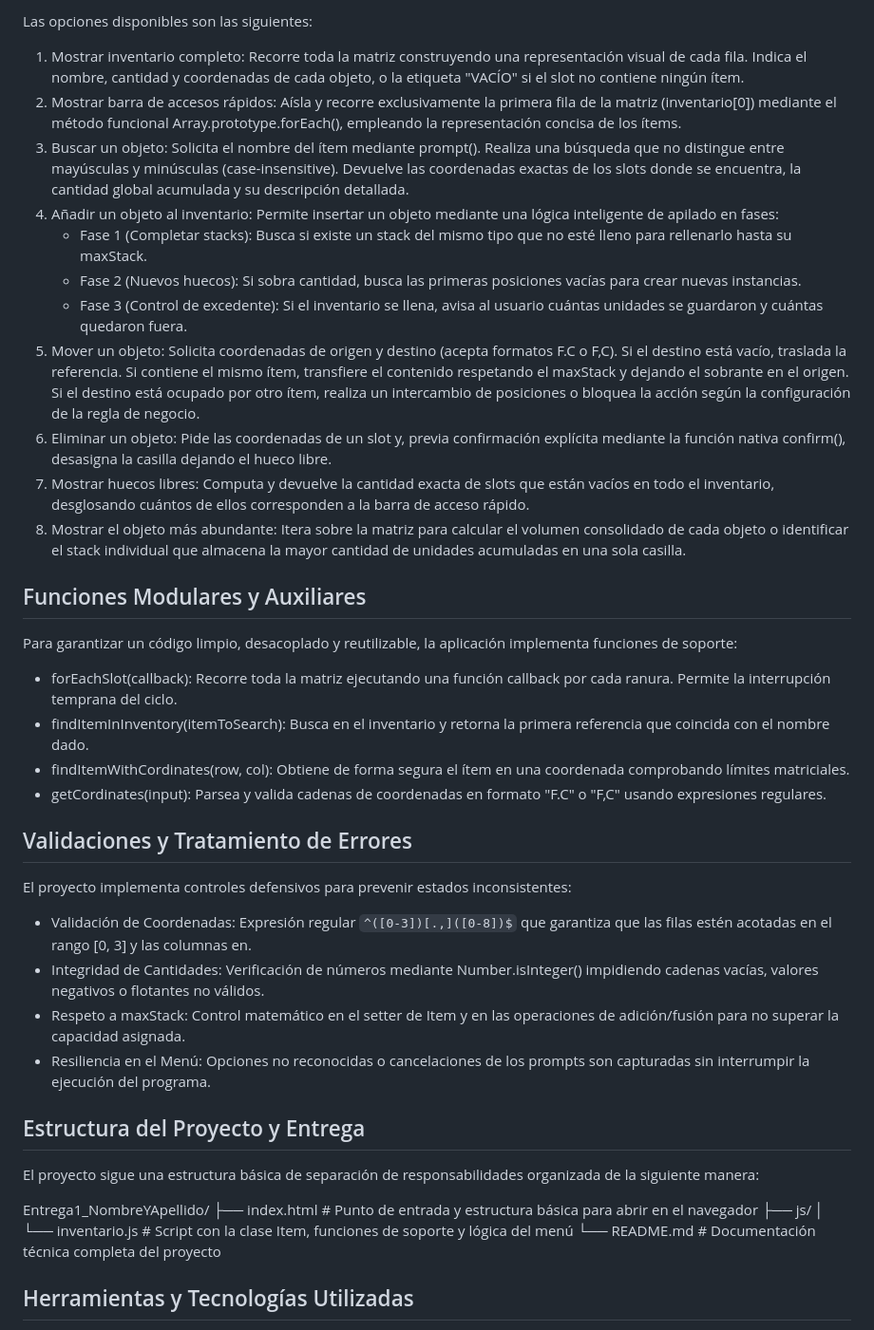
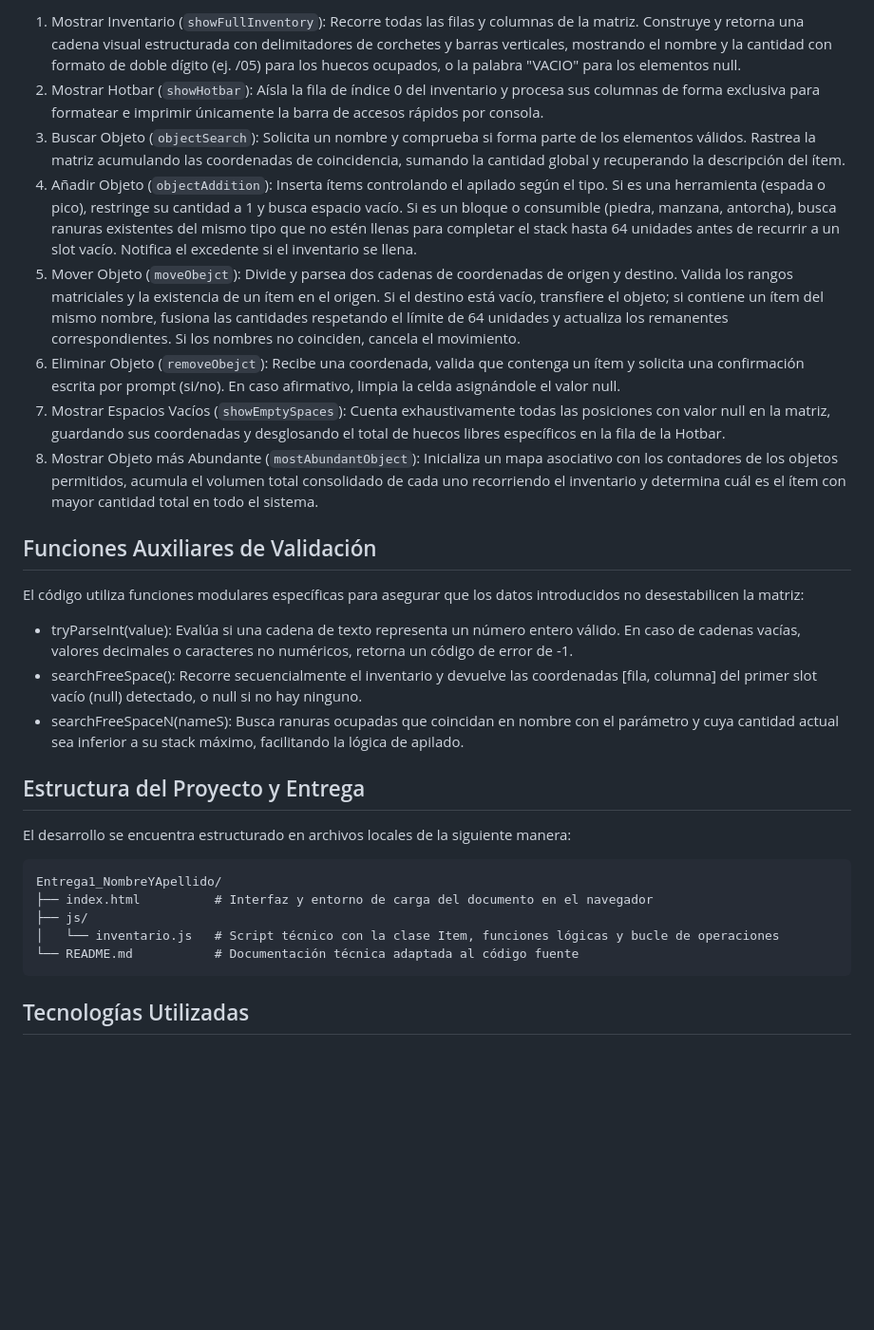
Before and after one commit to Juan-D07/Entrega1_JuanMiguelDominguez, a Markdown page: README.md, the part around one of its changes. Shown at 95% size. Drawn GitHub-style; blank space fills up the shorter version.

````diff
--- a/README.md
+++ b/README.md
@@ -54,43 +53,31 @@ El flujo de ejecución se gestiona mediante un menú interactivo por consola con
 
-Las opciones disponibles son las siguientes:
+1. Mostrar Inventario (`showFullInventory`): Recorre todas las filas y columnas de la matriz. Construye y retorna una cadena visual estructurada con delimitadores de corchetes y barras verticales, mostrando el nombre y la cantidad con formato de doble dígito (ej. /05) para los huecos ocupados, o la palabra "VACIO" para los elementos null.
+2. Mostrar Hotbar (`showHotbar`): Aísla la fila de índice 0 del inventario y procesa sus columnas de forma exclusiva para formatear e imprimir únicamente la barra de accesos rápidos por consola.
+3. Buscar Objeto (`objectSearch`): Solicita un nombre y comprueba si forma parte de los elementos válidos. Rastrea la matriz acumulando las coordenadas de coincidencia, sumando la cantidad global y recuperando la descripción del ítem.
+4. Añadir Objeto (`objectAddition`): Inserta ítems controlando el apilado según el tipo. Si es una herramienta (espada o pico), restringe su cantidad a 1 y busca espacio vacío. Si es un bloque o consumible (piedra, manzana, antorcha), busca ranuras existentes del mismo tipo que no estén llenas para completar el stack hasta 64 unidades antes de recurrir a un slot vacío. Notifica el excedente si el inventario se llena.
+5. Mover Objeto (`moveObejct`): Divide y parsea dos cadenas de coordenadas de origen y destino. Valida los rangos matriciales y la existencia de un ítem en el origen. Si el destino está vacío, transfiere el objeto; si contiene un ítem del mismo nombre, fusiona las cantidades respetando el límite de 64 unidades y actualiza los remanentes correspondientes. Si los nombres no coinciden, cancela el movimiento.
+6. Eliminar Objeto (`removeObejct`): Recibe una coordenada, valida que contenga un ítem y solicita una confirmación escrita por prompt (si/no). En caso afirmativo, limpia la celda asignándole el valor null.
+7. Mostrar Espacios Vacíos (`showEmptySpaces`): Cuenta exhaustivamente todas las posiciones con valor null en la matriz, guardando sus coordenadas y desglosando el total de huecos libres específicos en la fila de la Hotbar.
+8. Mostrar Objeto más Abundante (`mostAbundantObject`): Inicializa un mapa asociativo con los contadores de los objetos permitidos, acumula el volumen total consolidado de cada uno recorriendo el inventario y determina cuál es el ítem con mayor cantidad total en todo el sistema.
 
-1. Mostrar inventario completo: Recorre toda la matriz construyendo una representación visual de cada fila. Indica el nombre, cantidad y coordenadas de cada objeto, o la etiqueta "VACÍO" si el slot no contiene ningún ítem.
-2. Mostrar barra de accesos rápidos: Aísla y recorre exclusivamente la primera fila de la matriz (inventario[0]) mediante el método funcional Array.prototype.forEach(), empleando la representación concisa de los ítems.
-3. Buscar un objeto: Solicita el nombre del ítem mediante prompt(). Realiza una búsqueda que no distingue entre mayúsculas y minúsculas (case-insensitive). Devuelve las coordenadas exactas de los slots donde se encuentra, la cantidad global acumulada y su descripción detallada.
-4. Añadir un objeto al inventario: Permite insertar un objeto mediante una lógica inteligente de apilado en fases:
-   * Fase 1 (Completar stacks): Busca si existe un stack del mismo tipo que no esté lleno para rellenarlo hasta su maxStack.
-   * Fase 2 (Nuevos huecos): Si sobra cantidad, busca las primeras posiciones vacías para crear nuevas instancias.
-   * Fase 3 (Control de excedente): Si el inventario se llena, avisa al usuario cuántas unidades se guardaron y cuántas quedaron fuera.
-5. Mover un objeto: Solicita coordenadas de origen y destino (acepta formatos F.C o F,C). Si el destino está vacío, traslada la referencia. Si contiene el mismo ítem, transfiere el contenido respetando el maxStack y dejando el sobrante en el origen. Si el destino está ocupado por otro ítem, realiza un intercambio de posiciones o bloquea la acción según la configuración de la regla de negocio.
-6. Eliminar un objeto: Pide las coordenadas de un slot y, previa confirmación explícita mediante la función nativa confirm(), desasigna la casilla dejando el hueco libre.
-7. Mostrar huecos libres: Computa y devuelve la cantidad exacta de slots que están vacíos en todo el inventario, desglosando cuántos de ellos corresponden a la barra de acceso rápido.
-8. Mostrar el objeto más abundante: Itera sobre la matriz para calcular el volumen consolidado de cada objeto o identificar el stack individual que almacena la mayor cantidad de unidades acumuladas en una sola casilla.
+## Funciones Auxiliares de Validación
 
-## Funciones Modulares y Auxiliares
-
-Para garantizar un código limpio, desacoplado y reutilizable, la aplicación implementa funciones de soporte:
-* forEachSlot(callback): Recorre toda la matriz ejecutando una función callback por cada ranura. Permite la interrupción temprana del ciclo.
-* findItemInInventory(itemToSearch): Busca en el inventario y retorna la primera referencia que coincida con el nombre dado.
-* findItemWithCordinates(row, col): Obtiene de forma segura el ítem en una coordenada comprobando límites matriciales.
-* getCordinates(input): Parsea y valida cadenas de coordenadas en formato "F.C" o "F,C" usando expresiones regulares.
-
-## Validaciones y Tratamiento de Errores
-
-El proyecto implementa controles defensivos para prevenir estados inconsistentes:
-* Validación de Coordenadas: Expresión regular `^([0-3])[.,]([0-8])$` que garantiza que las filas estén acotadas en el rango [0, 3] y las columnas en.
-* Integridad de Cantidades: Verificación de números mediante Number.isInteger() impidiendo cadenas vacías, valores negativos o flotantes no válidos.
-* Respeto a maxStack: Control matemático en el setter de Item y en las operaciones de adición/fusión para no superar la capacidad asignada.
-* Resiliencia en el Menú: Opciones no reconocidas o cancelaciones de los prompts son capturadas sin interrumpir la ejecución del programa.
+El código utiliza funciones modulares específicas para asegurar que los datos introducidos no desestabilicen la matriz:
+* tryParseInt(value): Evalúa si una cadena de texto representa un número entero válido. En caso de cadenas vacías, valores decimales o caracteres no numéricos, retorna un código de error de -1.
+* searchFreeSpace(): Recorre secuencialmente el inventario y devuelve las coordenadas [fila, columna] del primer slot vacío (null) detectado, o null si no hay ninguno.
+* searchFreeSpaceN(nameS): Busca ranuras ocupadas que coincidan en nombre con el parámetro y cuya cantidad actual sea inferior a su stack máximo, facilitando la lógica de apilado.
 
 ## Estructura del Proyecto y Entrega
 
-El proyecto sigue una estructura básica de separación de responsabilidades organizada de la siguiente manera:
+El desarrollo se encuentra estructurado en archivos locales de la siguiente manera:
 
+```text
 Entrega1_NombreYApellido/
-├── index.html          # Punto de entrada y estructura básica para abrir en el navegador
+├── index.html          # Interfaz y entorno de carga del documento en el navegador
 ├── js/
-│   └── inventario.js   # Script con la clase Item, funciones de soporte y lógica del menú
-└── README.md           # Documentación técnica completa del proyecto
+│   └── inventario.js   # Script técnico con la clase Item, funciones lógicas y bucle de operaciones
+└── README.md           # Documentación técnica adaptada al código fuente
+```
 
-## Herramientas y Tecnologías Utilizadas
+## Tecnologías Utilizadas
 
````
Also changed, not shown: other parts of README.md (+34 -59 lines).
